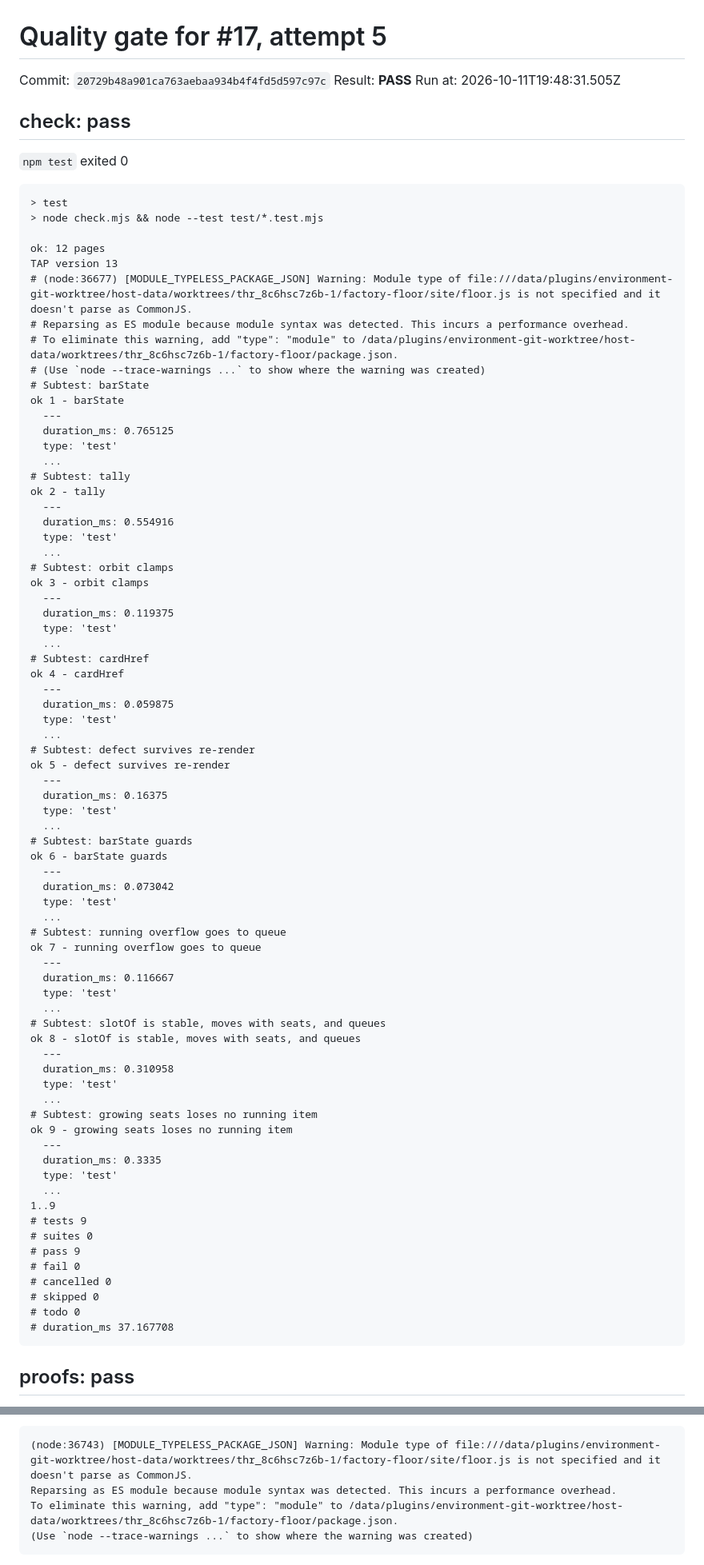
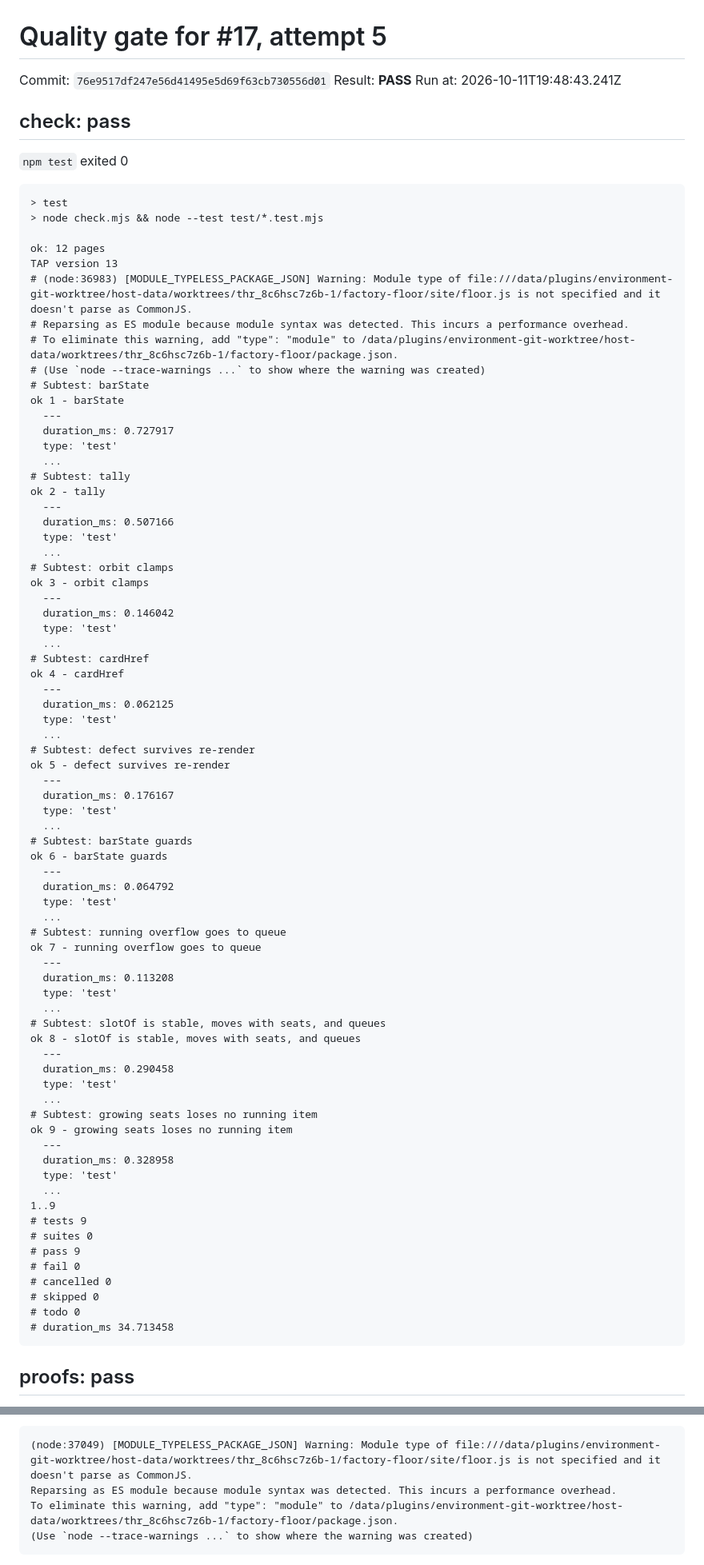
Before and after one commit to SkPhilipp/factory-floor, a Markdown page: factory/gates/17-5.md, 2 parts joined by grey strips. Shown at 80% size. Drawn GitHub-style.

````diff
--- a/factory/gates/17-5.md
+++ b/factory/gates/17-5.md
@@ -1,8 +1,8 @@
 # Quality gate for #17, attempt 5
 
-Commit: `20729b48a901ca763aebaa934b4f4fd5d597c97c`
+Commit: `76e9517df247e56d41495e5d69f63cb730556d01`
 Result: **PASS**
-Run at: 2026-10-11T19:48:31.505Z
+Run at: 2026-10-11T19:48:43.241Z
 
 ## check: pass
 
@@ -13,62 +13,62 @@ Run at: 2026-10-11T19:48:31.505Z
 
 ok: 12 pages
 TAP version 13
-# (node:36677) [MODULE_TYPELESS_PACKAGE_JSON] Warning: Module type of file:///data/plugins/environment-git-worktree/host-data/worktrees/thr_8c6hsc7z6b-1/factory-floor/site/floor.js is not specified and it doesn't parse as CommonJS.
+# (node:36983) [MODULE_TYPELESS_PACKAGE_JSON] Warning: Module type of file:///data/plugins/environment-git-worktree/host-data/worktrees/thr_8c6hsc7z6b-1/factory-floor/site/floor.js is not specified and it doesn't parse as CommonJS.
 # Reparsing as ES module because module syntax was detected. This incurs a performance overhead.
 # To eliminate this warning, add "type": "module" to /data/plugins/environment-git-worktree/host-data/worktrees/thr_8c6hsc7z6b-1/factory-floor/package.json.
 # (Use `node --trace-warnings ...` to show where the warning was created)
 # Subtest: barState
 ok 1 - barState
   ---
-  duration_ms: 0.765125
+  duration_ms: 0.727917
   type: 'test'
   ...
 # Subtest: tally
 ok 2 - tally
   ---
-  duration_ms: 0.554916
+  duration_ms: 0.507166
   type: 'test'
   ...
 # Subtest: orbit clamps
 ok 3 - orbit clamps
   ---
-  duration_ms: 0.119375
+  duration_ms: 0.146042
   type: 'test'
   ...
 # Subtest: cardHref
 ok 4 - cardHref
   ---
-  duration_ms: 0.059875
+  duration_ms: 0.062125
   type: 'test'
   ...
 # Subtest: defect survives re-render
 ok 5 - defect survives re-render
   ---
-  duration_ms: 0.16375
+  duration_ms: 0.176167
   type: 'test'
   ...
 # Subtest: barState guards
 ok 6 - barState guards
   ---
-  duration_ms: 0.073042
+  duration_ms: 0.064792
   type: 'test'
   ...
 # Subtest: running overflow goes to queue
 ok 7 - running overflow goes to queue
   ---
-  duration_ms: 0.116667
+  duration_ms: 0.113208
   type: 'test'
   ...
 # Subtest: slotOf is stable, moves with seats, and queues
 ok 8 - slotOf is stable, moves with seats, and queues
   ---
-  duration_ms: 0.310958
+  duration_ms: 0.290458
   type: 'test'
   ...
 # Subtest: growing seats loses no running item
 ok 9 - growing seats loses no running item
   ---
-  duration_ms: 0.3335
+  duration_ms: 0.328958
   type: 'test'
   ...
 1..9
@@ -79,7 +79,7 @@ ok 9 - growing seats loses no running item
 # cancelled 0
 # skipped 0
 # todo 0
-# duration_ms 37.167708
+# duration_ms 34.713458
 ```
 
 ## proofs: pass
@@ -209,7 +210,7 @@ ok 9 - growing
 - pass `! grep -Eq '(seat|queue)[A-Za-z]*\.remove\(' site/floor.js` exited 0 — expected: seat and queue nodes are never removed.
 - pass `node --input-type=module -e "import {buildModel as m} from './site/floor.js';const mk=n=>({number:n,title:'x',phase:'build',status:'running',strikes:0,thread_url:null,issue_url:'i',started_at:null,defect:null});const st=s=>({phases:[{id:'build',title:'B',seats:s,timeout_s:10,agent:true}],items:[mk(1),mk(2),mk(3)]});const n=r=>r[0].queue.length+r[0].seats.filter(x=>x.card).length;if(n(m(st(1),0))!==3||n(m(st(3),0))!==3||m(st(3),0)[0].queue.length!==0)process.exit(1)"` exited 0 — expected: growing seats loses no running item.
 ```
-(node:36743) [MODULE_TYPELESS_PACKAGE_JSON] Warning: Module type of file:///data/plugins/environment-git-worktree/host-data/worktrees/thr_8c6hsc7z6b-1/factory-floor/site/floor.js is not specified and it doesn't parse as CommonJS.
+(node:37049) [MODULE_TYPELESS_PACKAGE_JSON] Warning: Module type of file:///data/plugins/environment-git-worktree/host-data/worktrees/thr_8c6hsc7z6b-1/factory-floor/site/floor.js is not specified and it doesn't parse as CommonJS.
 Reparsing as ES module because module syntax was detected. This incurs a performance overhead.
 To eliminate this warning, add "type": "module" to /data/plugins/environment-git-worktree/host-data/worktrees/thr_8c6hsc7z6b-1/factory-floor/package.json.
 (Use `node --trace-warnings ...` to show where the warning was created)
````
Also changed, not shown: other parts of factory/gates/17-5.md (+21 -20 lines).
